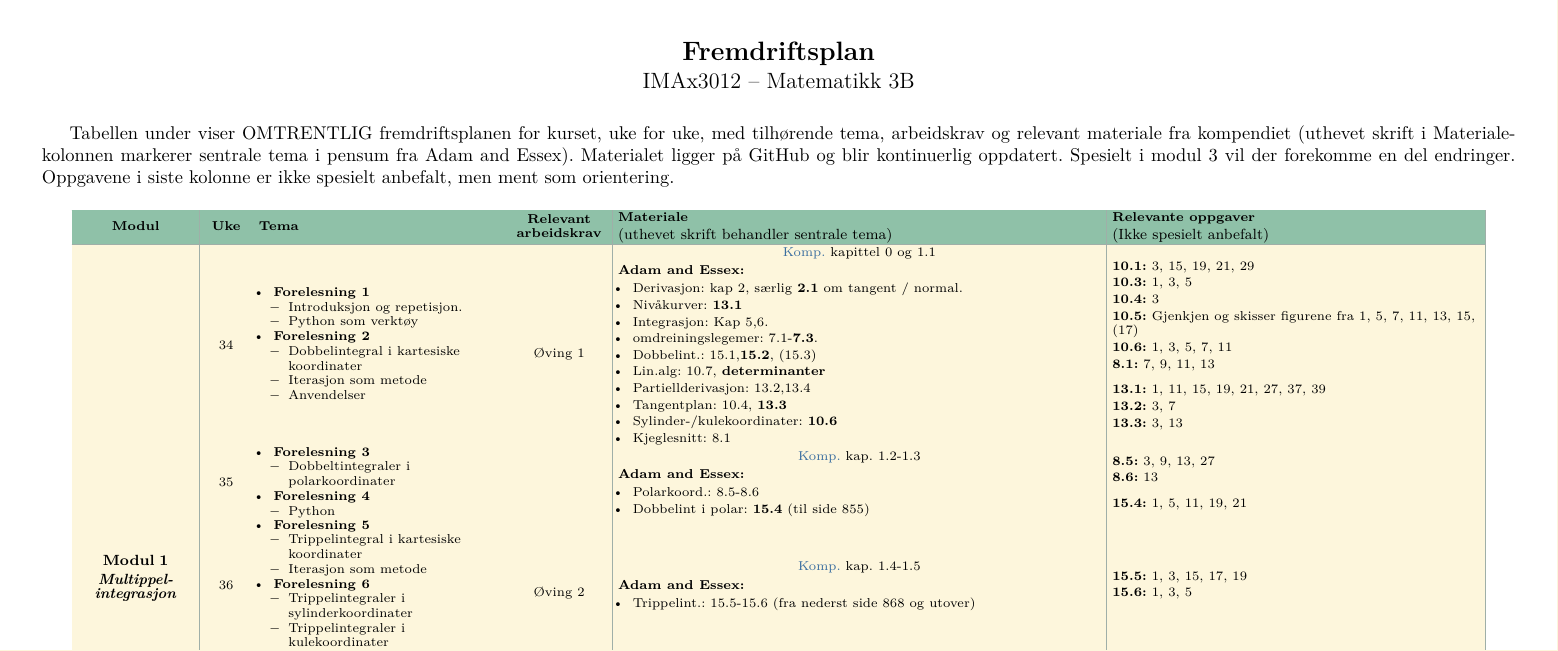
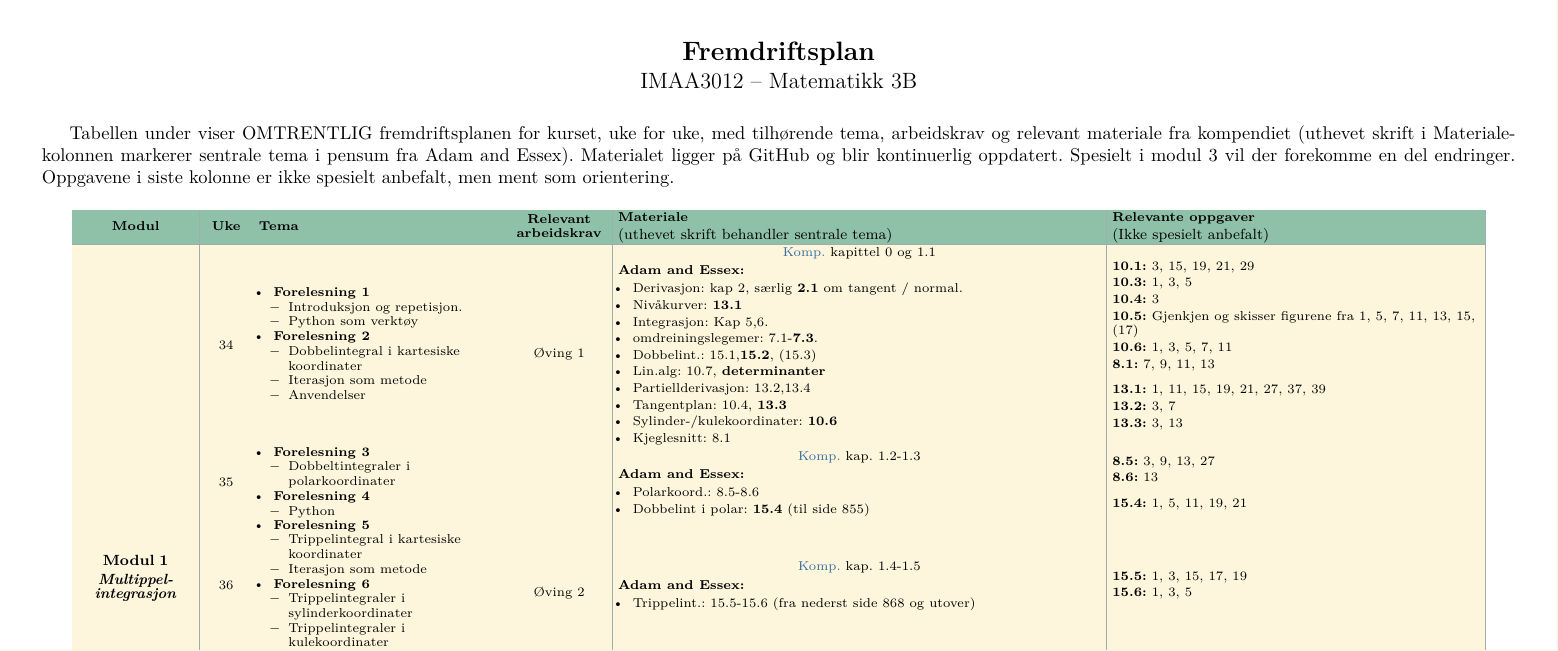
Before and after one commit to imfdrift/IMAx3012, a LaTeX document (IMAA3012/fremdriftsplan.tex): part of page 1 of 2, cut so that both start at the same text. Compiled offline with pdfLaTeX.

Commit message:
Fjernet uviktige filer, laget undermappe IMAA3012

```diff
--- a/Kompendium/fremdriftsplan.tex
+++ b/IMAA3012/fremdriftsplan.tex
@@ -82,7 +82,7 @@
 
 \begin{center}
 {\Large\bfseries Fremdriftsplan}\\[.3em]
-{\large IMAx3012 -- Matematikk 3B}
+{\large IMAA3012 -- Matematikk 3B}
 \end{center}
 \vspace{.6em}
 
```
Also changed, not shown: IMAA3012/fremdriftsplan.pdf (renamed from Kompendium/fremdriftsplan.pdf), fremdriftsplan.pdf (deleted), 3 other files.
